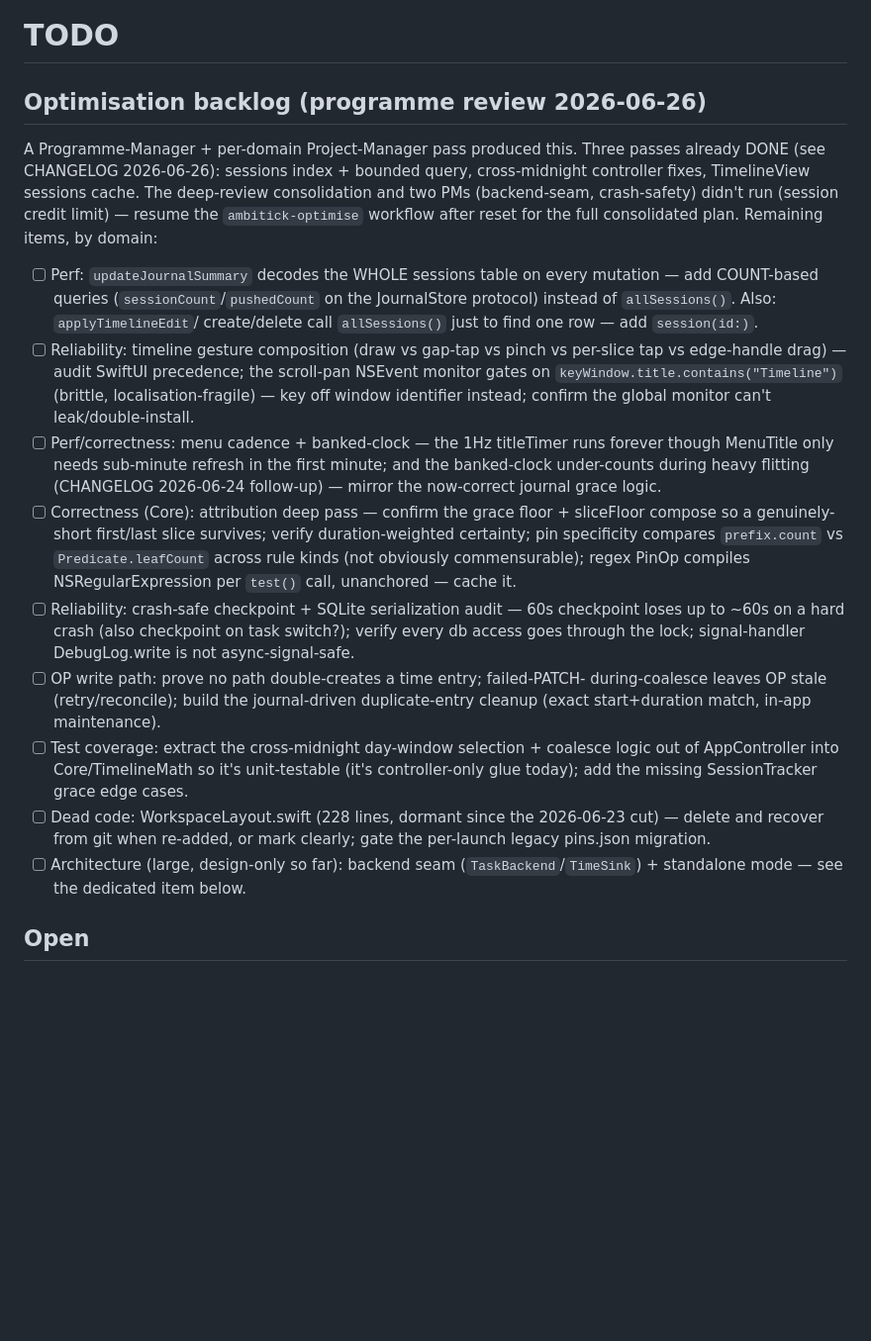
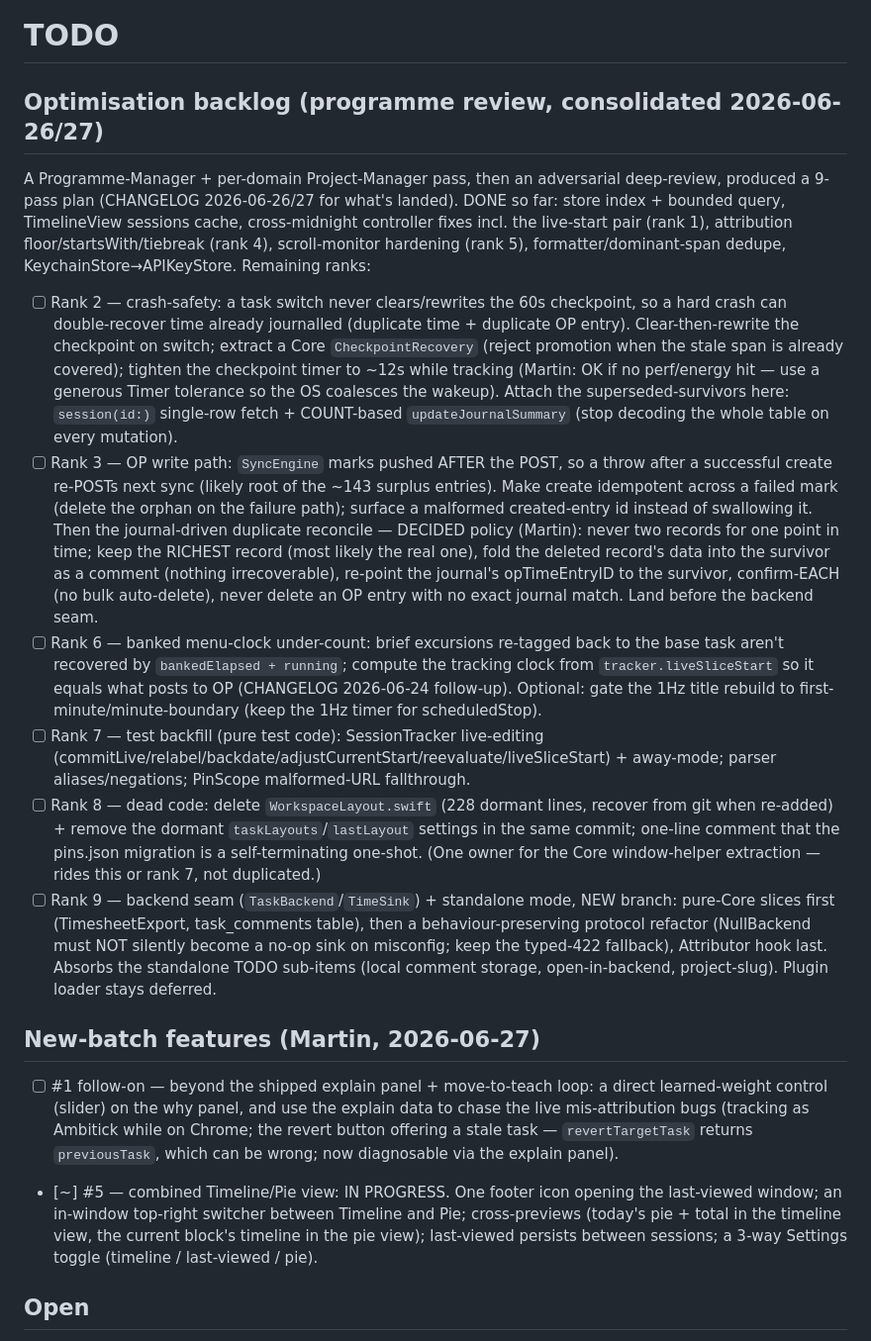
Before and after one commit to andeyePro/timeandeye, a Markdown page: TODO.md, the part around the change. Shown at 99% size. Drawn GitHub-style; blank space fills up the shorter version.

Commit message:
docs: changelog for explainable attribution, store rename and popover; refresh backlog
CHANGELOG 2026-06-27: explainable attribution (#1 v1), deep-review ranks 1/4/5,
KeychainStore->APIKeyStore rename, popover #2/#3/#4. TODO: consolidated the
optimisation backlog to the deep-review's 9-pass plan (ranks 2/3/6/7/8/9 with
the decided reconcile policy), and added the new-batch features (#1 follow-on,
#5 in-progress).

Co-authored-by: Fable 5.0 <noreply@anthropic.com>

```diff
--- a/TODO.md
+++ b/TODO.md
@@ -1,47 +1,65 @@
 # TODO
 
-## Optimisation backlog (programme review 2026-06-26)
+## Optimisation backlog (programme review, consolidated 2026-06-26/27)
 
-A Programme-Manager + per-domain Project-Manager pass produced this. Three
-passes already DONE (see CHANGELOG 2026-06-26): sessions index + bounded query,
-cross-midnight controller fixes, TimelineView sessions cache. The deep-review
-consolidation and two PMs (backend-seam, crash-safety) didn't run (session
-credit limit) — resume the `ambitick-optimise` workflow after reset for the full
-consolidated plan. Remaining items, by domain:
+A Programme-Manager + per-domain Project-Manager pass, then an adversarial
+deep-review, produced a 9-pass plan (CHANGELOG 2026-06-26/27 for what's landed).
+DONE so far: store index + bounded query, TimelineView sessions cache,
+cross-midnight controller fixes incl. the live-start pair (rank 1), attribution
+floor/startsWith/tiebreak (rank 4), scroll-monitor hardening (rank 5),
+formatter/dominant-span dedupe, KeychainStore→APIKeyStore. Remaining ranks:
 
-- [ ] Perf: `updateJournalSummary` decodes the WHOLE sessions table on every
-  mutation — add COUNT-based queries (`sessionCount`/`pushedCount` on the
-  JournalStore protocol) instead of `allSessions()`. Also: `applyTimelineEdit`/
-  create/delete call `allSessions()` just to find one row — add `session(id:)`.
-- [ ] Reliability: timeline gesture composition (draw vs gap-tap vs pinch vs
-  per-slice tap vs edge-handle drag) — audit SwiftUI precedence; the scroll-pan
-  NSEvent monitor gates on `keyWindow.title.contains("Timeline")` (brittle,
-  localisation-fragile) — key off window identifier instead; confirm the global
-  monitor can't leak/double-install.
-- [ ] Perf/correctness: menu cadence + banked-clock — the 1Hz titleTimer runs
-  forever though MenuTitle only needs sub-minute refresh in the first minute;
-  and the banked-clock under-counts during heavy flitting (CHANGELOG 2026-06-24
-  follow-up) — mirror the now-correct journal grace logic.
-- [ ] Correctness (Core): attribution deep pass — confirm the grace floor +
-  sliceFloor compose so a genuinely-short first/last slice survives; verify
-  duration-weighted certainty; pin specificity compares `prefix.count` vs
-  `Predicate.leafCount` across rule kinds (not obviously commensurable); regex
-  PinOp compiles NSRegularExpression per `test()` call, unanchored — cache it.
-- [ ] Reliability: crash-safe checkpoint + SQLite serialization audit — 60s
-  checkpoint loses up to ~60s on a hard crash (also checkpoint on task switch?);
-  verify every db access goes through the lock; signal-handler DebugLog.write is
-  not async-signal-safe.
-- [ ] OP write path: prove no path double-creates a time entry; failed-PATCH-
-  during-coalesce leaves OP stale (retry/reconcile); build the journal-driven
-  duplicate-entry cleanup (exact start+duration match, in-app maintenance).
-- [ ] Test coverage: extract the cross-midnight day-window selection + coalesce
-  logic out of AppController into Core/TimelineMath so it's unit-testable (it's
-  controller-only glue today); add the missing SessionTracker grace edge cases.
-- [ ] Dead code: WorkspaceLayout.swift (228 lines, dormant since the 2026-06-23
-  cut) — delete and recover from git when re-added, or mark clearly; gate the
-  per-launch legacy pins.json migration.
-- [ ] Architecture (large, design-only so far): backend seam
-  (`TaskBackend`/`TimeSink`) + standalone mode — see the dedicated item below.
+- [ ] Rank 2 — crash-safety: a task switch never clears/rewrites the 60s
+  checkpoint, so a hard crash can double-recover time already journalled
+  (duplicate time + duplicate OP entry). Clear-then-rewrite the checkpoint on
+  switch; extract a Core `CheckpointRecovery` (reject promotion when the stale
+  span is already covered); tighten the checkpoint timer to ~12s while tracking
+  (Martin: OK if no perf/energy hit — use a generous Timer tolerance so the OS
+  coalesces the wakeup). Attach the superseded-survivors here: `session(id:)`
+  single-row fetch + COUNT-based `updateJournalSummary` (stop decoding the whole
+  table on every mutation).
+- [ ] Rank 3 — OP write path: `SyncEngine` marks pushed AFTER the POST, so a
+  throw after a successful create re-POSTs next sync (likely root of the ~143
+  surplus entries). Make create idempotent across a failed mark (delete the
+  orphan on the failure path); surface a malformed created-entry id instead of
+  swallowing it. Then the journal-driven duplicate reconcile — DECIDED policy
+  (Martin): never two records for one point in time; keep the RICHEST record
+  (most likely the real one), fold the deleted record's data into the survivor
+  as a comment (nothing irrecoverable), re-point the journal's opTimeEntryID to
+  the survivor, confirm-EACH (no bulk auto-delete), never delete an OP entry
+  with no exact journal match. Land before the backend seam.
+- [ ] Rank 6 — banked menu-clock under-count: brief excursions re-tagged back to
+  the base task aren't recovered by `bankedElapsed + running`; compute the
+  tracking clock from `tracker.liveSliceStart` so it equals what posts to OP
+  (CHANGELOG 2026-06-24 follow-up). Optional: gate the 1Hz title rebuild to
+  first-minute/minute-boundary (keep the 1Hz timer for scheduledStop).
+- [ ] Rank 7 — test backfill (pure test code): SessionTracker live-editing
+  (commitLive/relabel/backdate/adjustCurrentStart/reevaluate/liveSliceStart) +
+  away-mode; parser aliases/negations; PinScope malformed-URL fallthrough.
+- [ ] Rank 8 — dead code: delete `WorkspaceLayout.swift` (228 dormant lines,
+  recover from git when re-added) + remove the dormant `taskLayouts`/`lastLayout`
+  settings in the same commit; one-line comment that the pins.json migration is
+  a self-terminating one-shot. (One owner for the Core window-helper extraction
+  — rides this or rank 7, not duplicated.)
+- [ ] Rank 9 — backend seam (`TaskBackend`/`TimeSink`) + standalone mode, NEW
+  branch: pure-Core slices first (TimesheetExport, task_comments table), then a
+  behaviour-preserving protocol refactor (NullBackend must NOT silently become a
+  no-op sink on misconfig; keep the typed-422 fallback), Attributor hook last.
+  Absorbs the standalone TODO sub-items (local comment storage, open-in-backend,
+  project-slug). Plugin loader stays deferred.
+
+## New-batch features (Martin, 2026-06-27)
+
+- [ ] #1 follow-on — beyond the shipped explain panel + move-to-teach loop: a
+  direct learned-weight control (slider) on the why panel, and use the explain
+  data to chase the live mis-attribution bugs (tracking as Ambitick while on
+  Chrome; the revert button offering a stale task — `revertTargetTask` returns
+  `previousTask`, which can be wrong; now diagnosable via the explain panel).
+- [~] #5 — combined Timeline/Pie view: IN PROGRESS. One footer icon opening the
+  last-viewed window; an in-window top-right switcher between Timeline and Pie;
+  cross-previews (today's pie + total in the timeline view, the current block's
+  timeline in the pie view); last-viewed persists between sessions; a 3-way
+  Settings toggle (timeline / last-viewed / pie).
 
 ## Open
 
```
Also changed, not shown: CHANGELOG.md (+37 -0 lines).
